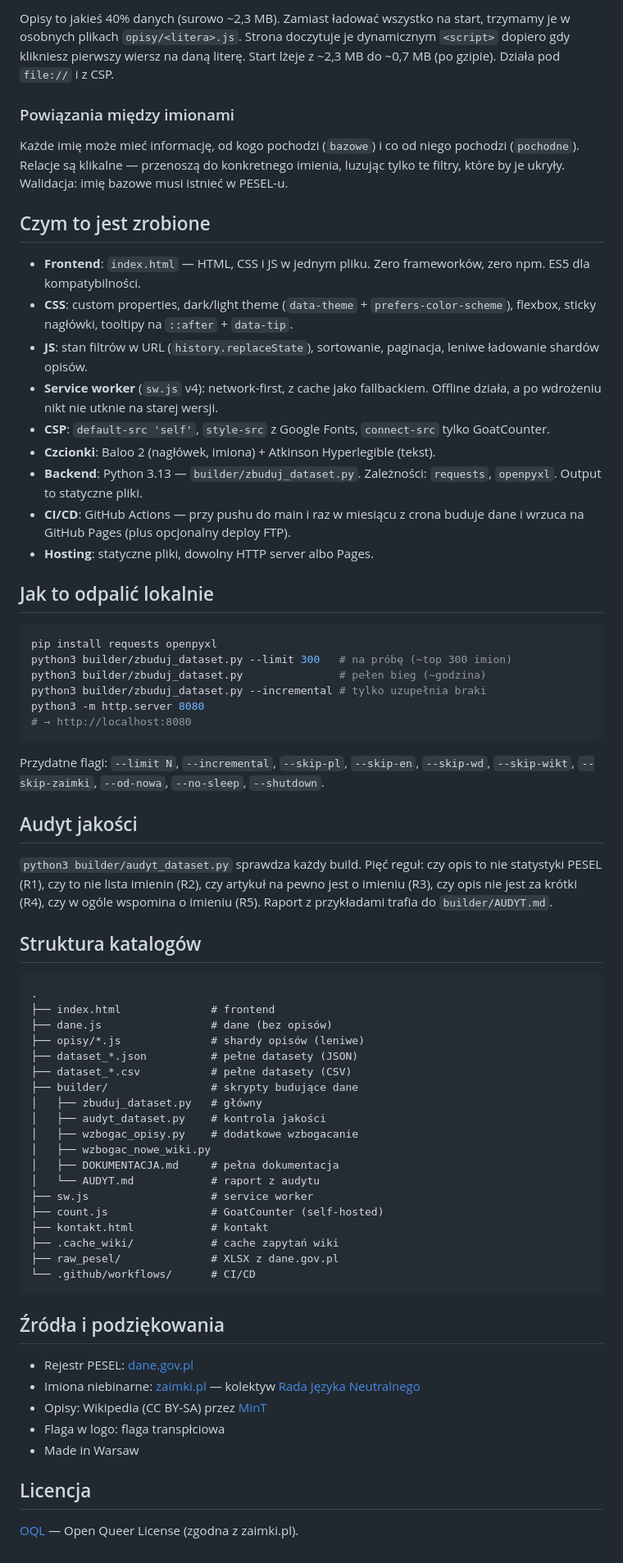
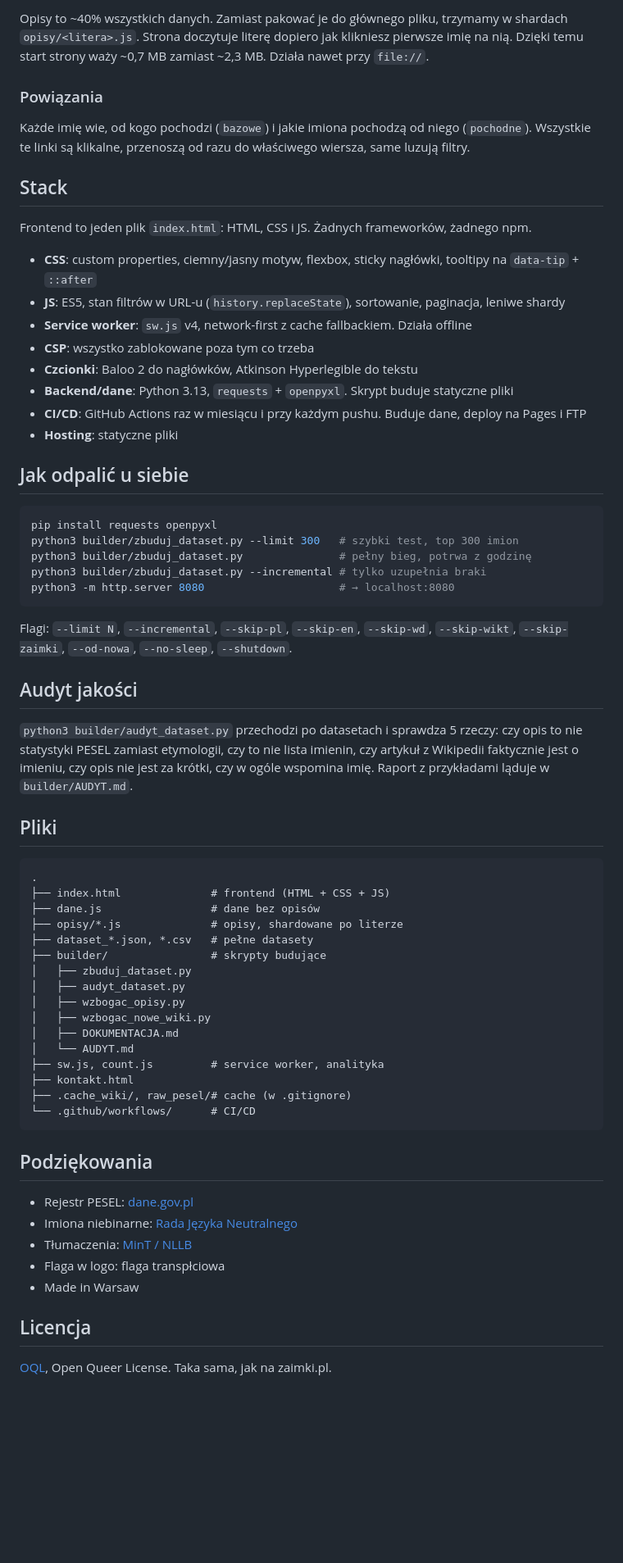
Before and after one commit to barankiewicz/nazwozbior, a Markdown page: README.md, the part around one of its changes. Shown at 82% size. GitHub-like rendering; blank space fills up the shorter version.

Commit message:
docs: README - em-dashe → półpauzy, mniej AI, flaga emoji

````diff
--- a/README.md
+++ b/README.md
@@ -68,71 +71,68 @@ Wszystko ląduje w cache (`.cache_wiki/`). Jak się przerwie — wznawiasz bez s
 
-Opisy to jakieś 40% danych (surowo ~2,3 MB). Zamiast ładować wszystko na start, trzymamy je w osobnych plikach `opisy/<litera>.js`. Strona doczytuje je dynamicznym `<script>` dopiero gdy klikniesz pierwszy wiersz na daną literę. Start lżeje z ~2,3 MB do ~0,7 MB (po gzipie). Działa pod `file://` i z CSP.
+Opisy to ~40% wszystkich danych. Zamiast pakować je do głównego pliku, trzymamy w shardach `opisy/<litera>.js`. Strona doczytuje literę dopiero jak klikniesz pierwsze imię na nią. Dzięki temu start strony waży ~0,7 MB zamiast ~2,3 MB. Działa nawet przy `file://`.
 
-### Powiązania między imionami
+### Powiązania
 
-Każde imię może mieć informację, od kogo pochodzi (`bazowe`) i co od niego pochodzi (`pochodne`). Relacje są klikalne — przenoszą do konkretnego imienia, luzując tylko te filtry, które by je ukryły. Walidacja: imię bazowe musi istnieć w PESEL-u.
+Każde imię wie, od kogo pochodzi (`bazowe`) i jakie imiona pochodzą od niego (`pochodne`). Wszystkie te linki są klikalne, przenoszą od razu do właściwego wiersza, same luzują filtry.
 
-## Czym to jest zrobione
+## Stack
 
-- **Frontend**: `index.html` — HTML, CSS i JS w jednym pliku. Zero frameworków, zero npm. ES5 dla kompatybilności.
-- **CSS**: custom properties, dark/light theme (`data-theme` + `prefers-color-scheme`), flexbox, sticky nagłówki, tooltipy na `::after` + `data-tip`.
-- **JS**: stan filtrów w URL (`history.replaceState`), sortowanie, paginacja, leniwe ładowanie shardów opisów.
-- **Service worker** (`sw.js` v4): network-first, z cache jako fallbackiem. Offline działa, a po wdrożeniu nikt nie utknie na starej wersji.
-- **CSP**: `default-src 'self'`, `style-src` z Google Fonts, `connect-src` tylko GoatCounter.
-- **Czcionki**: Baloo 2 (nagłówek, imiona) + Atkinson Hyperlegible (tekst).
-- **Backend**: Python 3.13 — `builder/zbuduj_dataset.py`. Zależności: `requests`, `openpyxl`. Output to statyczne pliki.
-- **CI/CD**: GitHub Actions — przy pushu do main i raz w miesiącu z crona buduje dane i wrzuca na GitHub Pages (plus opcjonalny deploy FTP).
-- **Hosting**: statyczne pliki, dowolny HTTP server albo Pages.
+Frontend to jeden plik `index.html`: HTML, CSS i JS. Żadnych frameworków, żadnego npm.
 
-## Jak to odpalić lokalnie
+- **CSS**: custom properties, ciemny/jasny motyw, flexbox, sticky nagłówki, tooltipy na `data-tip` + `::after`
+- **JS**: ES5, stan filtrów w URL-u (`history.replaceState`), sortowanie, paginacja, leniwe shardy
+- **Service worker**: `sw.js` v4, network-first z cache fallbackiem. Działa offline
+- **CSP**: wszystko zablokowane poza tym co trzeba
+- **Czcionki**: Baloo 2 do nagłówków, Atkinson Hyperlegible do tekstu
+- **Backend/dane**: Python 3.13, `requests` + `openpyxl`. Skrypt buduje statyczne pliki
+- **CI/CD**: GitHub Actions raz w miesiącu i przy każdym pushu. Buduje dane, deploy na Pages i FTP
+- **Hosting**: statyczne pliki
+
+## Jak odpalić u siebie
 
 ```bash
 pip install requests openpyxl
-python3 builder/zbuduj_dataset.py --limit 300   # na próbę (~top 300 imion)
-python3 builder/zbuduj_dataset.py               # pełen bieg (~godzina)
+python3 builder/zbuduj_dataset.py --limit 300   # szybki test, top 300 imion
+python3 builder/zbuduj_dataset.py               # pełny bieg, potrwa z godzinę
 python3 builder/zbuduj_dataset.py --incremental # tylko uzupełnia braki
-python3 -m http.server 8080
-# → http://localhost:8080
+python3 -m http.server 8080                     # → localhost:8080
 ```
 
-Przydatne flagi: `--limit N`, `--incremental`, `--skip-pl`, `--skip-en`, `--skip-wd`, `--skip-wikt`, `--skip-zaimki`, `--od-nowa`, `--no-sleep`, `--shutdown`.
+Flagi: `--limit N`, `--incremental`, `--skip-pl`, `--skip-en`, `--skip-wd`, `--skip-wikt`, `--skip-zaimki`, `--od-nowa`, `--no-sleep`, `--shutdown`.
 
 ## Audyt jakości
 
-`python3 builder/audyt_dataset.py` sprawdza każdy build. Pięć reguł: czy opis to nie statystyki PESEL (R1), czy to nie lista imienin (R2), czy artykuł na pewno jest o imieniu (R3), czy opis nie jest za krótki (R4), czy w ogóle wspomina o imieniu (R5). Raport z przykładami trafia do `builder/AUDYT.md`.
+`python3 builder/audyt_dataset.py` przechodzi po datasetach i sprawdza 5 rzeczy: czy opis to nie statystyki PESEL zamiast etymologii, czy to nie lista imienin, czy artykuł z Wikipedii faktycznie jest o imieniu, czy opis nie jest za krótki, czy w ogóle wspomina imię. Raport z przykładami ląduje w `builder/AUDYT.md`.
 
-## Struktura katalogów
+## Pliki
 
 ```
 .
-├── index.html              # frontend
-├── dane.js                 # dane (bez opisów)
-├── opisy/*.js              # shardy opisów (leniwe)
-├── dataset_*.json          # pełne datasety (JSON)
-├── dataset_*.csv           # pełne datasety (CSV)
-├── builder/                # skrypty budujące dane
-│   ├── zbuduj_dataset.py   # główny
-│   ├── audyt_dataset.py    # kontrola jakości
-│   ├── wzbogac_opisy.py    # dodatkowe wzbogacanie
+├── index.html              # frontend (HTML + CSS + JS)
+├── dane.js                 # dane bez opisów
+├── opisy/*.js              # opisy, shardowane po literze
+├── dataset_*.json, *.csv   # pełne datasety
+├── builder/                # skrypty budujące
+│   ├── zbuduj_dataset.py
+│   ├── audyt_dataset.py
+│   ├── wzbogac_opisy.py
 │   ├── wzbogac_nowe_wiki.py
-│   ├── DOKUMENTACJA.md     # pełna dokumentacja
-│   └── AUDYT.md            # raport z audytu
-├── sw.js                   # service worker
-├── count.js                # GoatCounter (self-hosted)
-├── kontakt.html            # kontakt
-├── .cache_wiki/            # cache zapytań wiki
-├── raw_pesel/              # XLSX z dane.gov.pl
+│   ├── DOKUMENTACJA.md
+│   └── AUDYT.md
+├── sw.js, count.js         # service worker, analityka
+├── kontakt.html
+├── .cache_wiki/, raw_pesel/# cache (w .gitignore)
 └── .github/workflows/      # CI/CD
 ```
 
-## Źródła i podziękowania
+## Podziękowania
 
 - Rejestr PESEL: [dane.gov.pl](https://dane.gov.pl/pl/dataset/1667)
-- Imiona niebinarne: [zaimki.pl](https://zaimki.pl/imiona) — kolektyw [Rada Języka Neutralnego](https://zaimki.pl/kolektyw-rjn)
-- Opisy: Wikipedia (CC BY-SA) przez [MinT](https://translate.wmcloud.org/)
+- Imiona niebinarne: [Rada Języka Neutralnego](https://zaimki.pl/kolektyw-rjn)
+- Tłumaczenia: [MinT / NLLB](https://translate.wmcloud.org/)
 - Flaga w logo: flaga transpłciowa
 - Made in Warsaw
 
 ## Licencja
 
-[OQL](https://gitlab.com/PronounsPage/PronounsPage/-/blob/main/LICENSE) — Open Queer License (zgodna z zaimki.pl).
+[OQL](https://gitlab.com/PronounsPage/PronounsPage/-/blob/main/LICENSE), Open Queer License. Taka sama, jak na zaimki.pl.
````
Also changed, not shown: other parts of README.md (+42 -39 lines).
